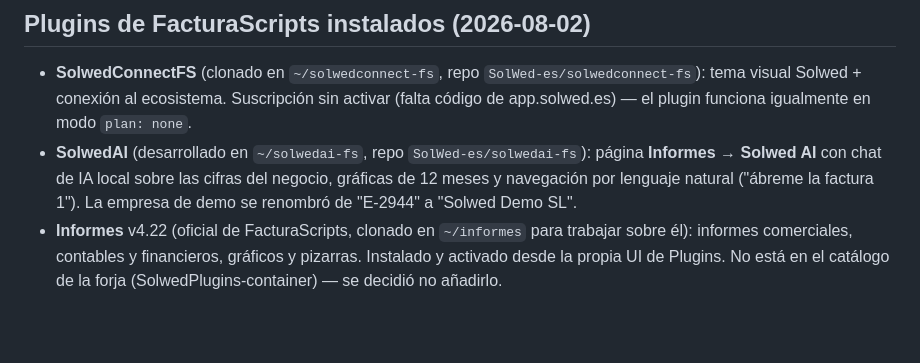
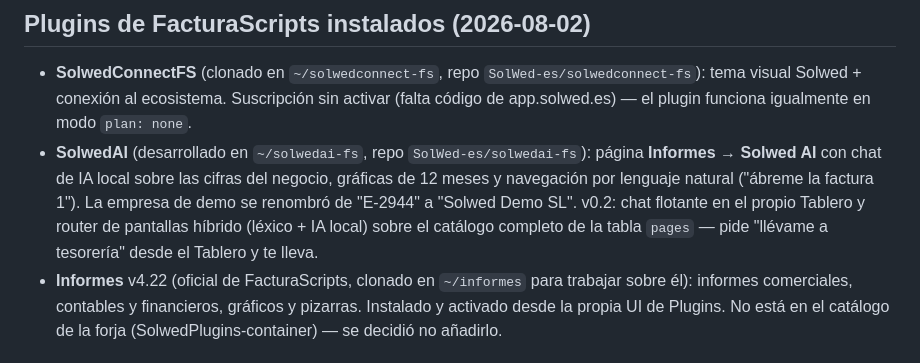
Before and after one commit to SolWed-es/SolwedOS, a Markdown page: demo-machine/README.md, the part around the change. Drawn GitHub-style; blank space fills up the shorter version.

Commit message:
Máquina de demo: SolwedAI v0.2 (chat en el Tablero, router de pantallas)
Co-Authored-By: Claude Fable 5 <noreply@anthropic.com>

```diff
--- a/demo-machine/README.md
+++ b/demo-machine/README.md
@@ -67,6 +67,9 @@ en el propio equipo, sin internet.
   página **Informes → Solwed AI** con chat de IA local sobre las cifras del
   negocio, gráficas de 12 meses y navegación por lenguaje natural ("ábreme la
   factura 1"). La empresa de demo se renombró de "E-2944" a "Solwed Demo SL".
+  v0.2: chat flotante en el propio Tablero y router de pantallas híbrido
+  (léxico + IA local) sobre el catálogo completo de la tabla `pages` — pide
+  "llévame a tesorería" desde el Tablero y te lleva.
 - **Informes** v4.22 (oficial de FacturaScripts, clonado en `~/informes` para
   trabajar sobre él): informes comerciales, contables y financieros, gráficos y
   pizarras. Instalado y activado desde la propia UI de Plugins. No está en el
```
